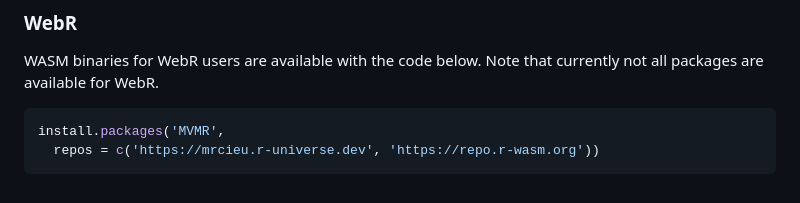
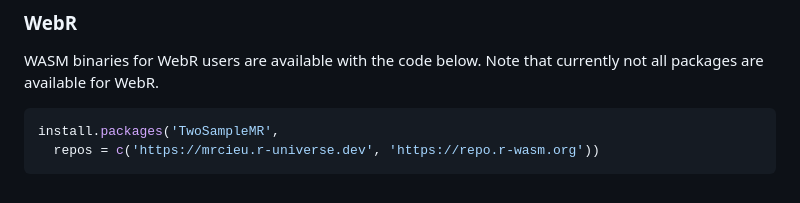
Before and after one commit to MRCIEU/mrcieu.r-universe.dev, a Markdown page: README.md, the part around the change. Rendered like a GitHub page.

````diff
--- a/README.md
+++ b/README.md
@@ -82,6 +82,6 @@ install.packages(
 WASM binaries for WebR users are available with the code below. Note that currently not all packages are available for WebR.
 
 ```r
-install.packages('MVMR',
+install.packages('TwoSampleMR',
   repos = c('https://mrcieu.r-universe.dev', 'https://repo.r-wasm.org'))
 ```
````
